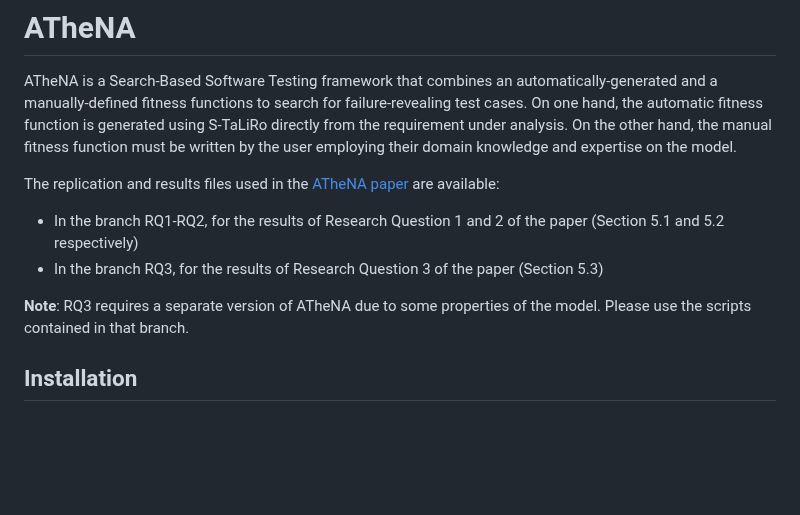
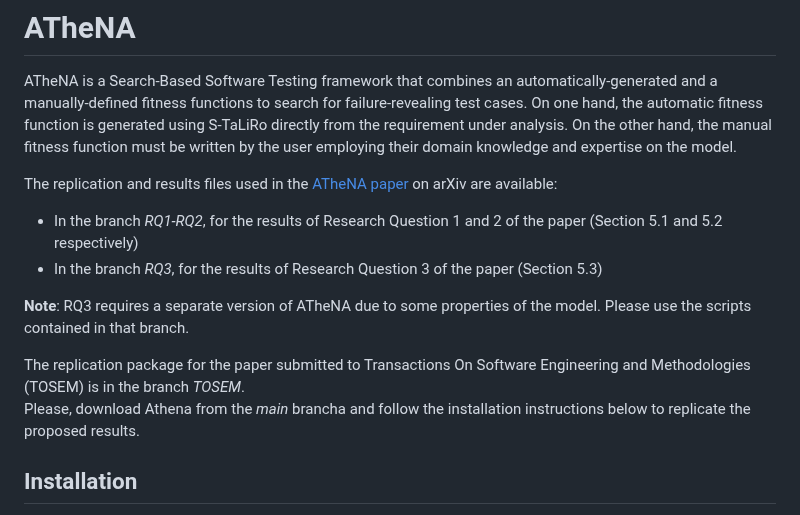
Before and after one commit to ATheNA-SBST/ATheNA, a Markdown page: README.md, the part around the change. Drawn GitHub-style; blank space fills up the shorter version.

```diff
--- a/README.md
+++ b/README.md
@@ -5,12 +5,15 @@ fitness functions to search for failure-revealing test cases. On one hand, the a
 using S-TaLiRo directly from the requirement under analysis. On the other hand, the manual fitness function must be
 written by the user employing their domain knowledge and expertise on the model.
 
-The replication and results files used in the [ATheNA paper](https://arxiv.org/abs/2207.11016) are available:
+The replication and results files used in the [ATheNA paper](https://arxiv.org/abs/2207.11016) on arXiv are available:
 
-* In the branch RQ1-RQ2, for the results of Research Question 1 and 2 of the paper (Section 5.1 and 5.2 respectively)
-* In the branch RQ3, for the results of Research Question 3 of the paper (Section 5.3)
+* In the branch *RQ1-RQ2*, for the results of Research Question 1 and 2 of the paper (Section 5.1 and 5.2 respectively)
+* In the branch *RQ3*, for the results of Research Question 3 of the paper (Section 5.3)
 
 **Note**: RQ3 requires a separate version of ATheNA due to some properties of the model. Please use the scripts contained in that branch.
+
+The replication package for the paper submitted to Transactions On Software Engineering and Methodologies (TOSEM) is in the branch *TOSEM*.
+Please, download Athena from the *main* brancha and follow the installation instructions below to replicate the proposed results.
 
 ## Installation
 
```
